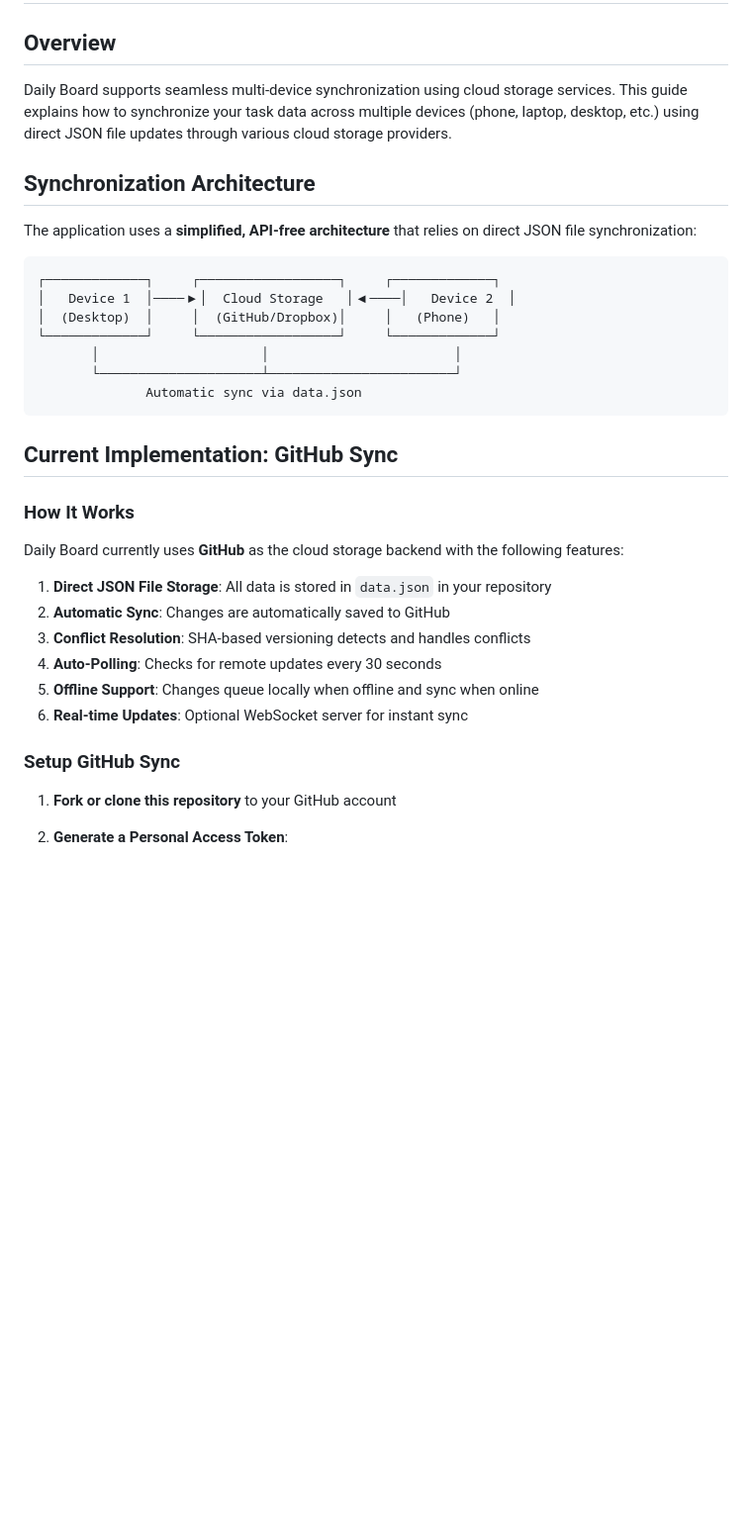
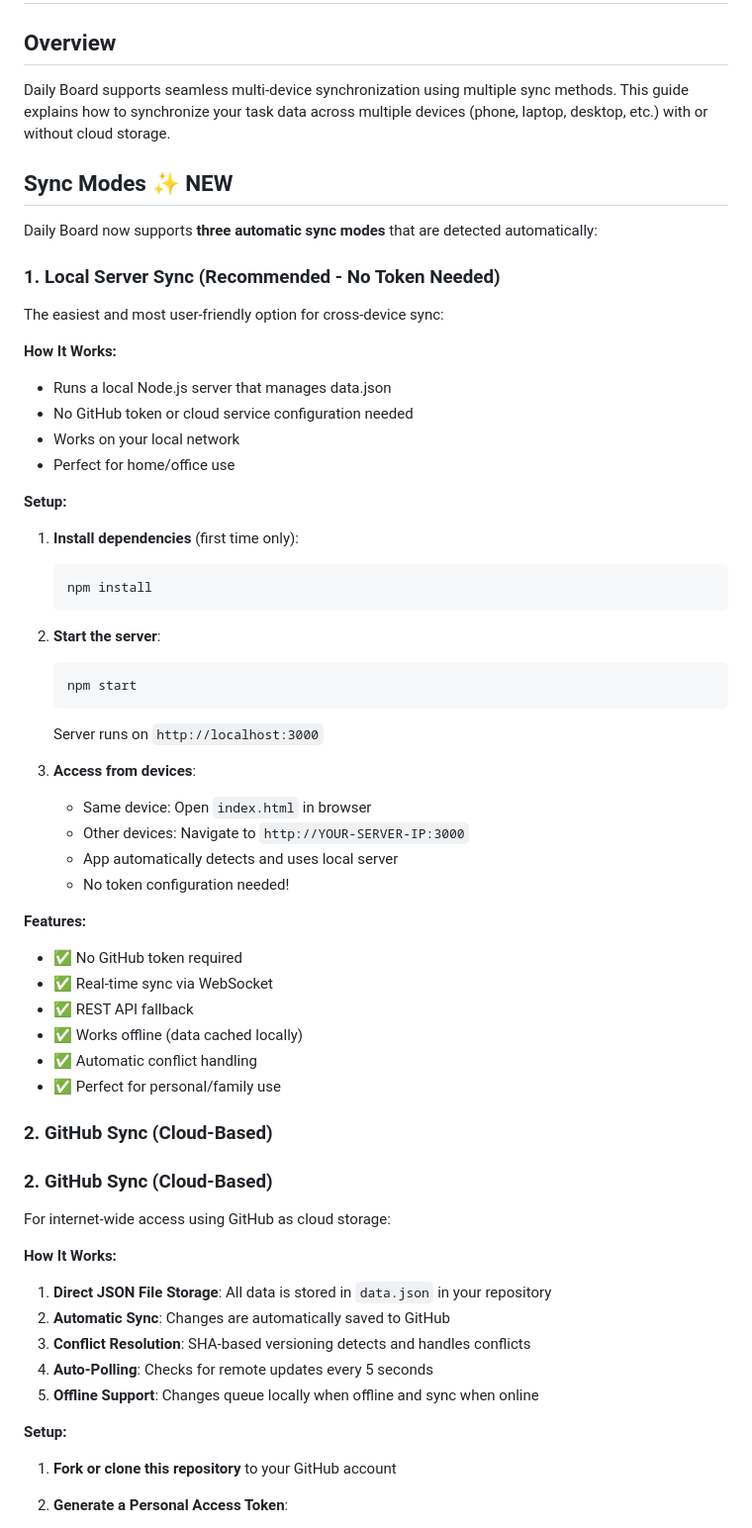
Before and after one commit to markvanengelen-gulo/daily-board, a Markdown page: CLOUD_SYNC_GUIDE.md, the part around one of its changes. Shown at 99% size. Rendered like a GitHub page; blank space fills up the shorter version.

Commit message:
Update CLOUD_SYNC_GUIDE with new sync modes documentation
Co-authored-by: markvanengelen-gulo <221901531+markvanengelen-gulo@users.noreply.github.com>

````diff
--- a/CLOUD_SYNC_GUIDE.md
+++ b/CLOUD_SYNC_GUIDE.md
@@ -2,36 +2,64 @@
 
 ## Overview
 
-Daily Board supports seamless multi-device synchronization using cloud storage services. This guide explains how to synchronize your task data across multiple devices (phone, laptop, desktop, etc.) using direct JSON file updates through various cloud storage providers.
+Daily Board supports seamless multi-device synchronization using multiple sync methods. This guide explains how to synchronize your task data across multiple devices (phone, laptop, desktop, etc.) with or without cloud storage.
 
-## Synchronization Architecture
+## Sync Modes ✨ NEW
 
-The application uses a **simplified, API-free architecture** that relies on direct JSON file synchronization:
+Daily Board now supports **three automatic sync modes** that are detected automatically:
 
-```
-┌─────────────┐     ┌──────────────────┐     ┌─────────────┐
-│   Device 1  │────▶│  Cloud Storage   │◀────│   Device 2  │
-│  (Desktop)  │     │  (GitHub/Dropbox)│     │   (Phone)   │
-└─────────────┘     └──────────────────┘     └─────────────┘
-       │                     │                        │
-       └─────────────────────┴────────────────────────┘
-              Automatic sync via data.json
-```
+### 1. Local Server Sync (Recommended - No Token Needed)
 
-## Current Implementation: GitHub Sync
+The easiest and most user-friendly option for cross-device sync:
 
-### How It Works
+**How It Works:**
+- Runs a local Node.js server that manages data.json
+- No GitHub token or cloud service configuration needed
+- Works on your local network
+- Perfect for home/office use
 
-Daily Board currently uses **GitHub** as the cloud storage backend with the following features:
+**Setup:**
+
+1. **Install dependencies** (first time only):
+   ```bash
+   npm install
+   ```
+
+2. **Start the server**:
+   ```bash
+   npm start
+   ```
+   Server runs on `http://localhost:3000`
+
+3. **Access from devices**:
+   - Same device: Open `index.html` in browser
+   - Other devices: Navigate to `http://YOUR-SERVER-IP:3000`
+   - App automatically detects and uses local server
+   - No token configuration needed!
+
+**Features:**
+- ✅ No GitHub token required
+- ✅ Real-time sync via WebSocket
+- ✅ REST API fallback
+- ✅ Works offline (data cached locally)
+- ✅ Automatic conflict handling
+- ✅ Perfect for personal/family use
+
+### 2. GitHub Sync (Cloud-Based)
+
+### 2. GitHub Sync (Cloud-Based)
+
+For internet-wide access using GitHub as cloud storage:
+
+**How It Works:**
 
 1. **Direct JSON File Storage**: All data is stored in `data.json` in your repository
 2. **Automatic Sync**: Changes are automatically saved to GitHub
 3. **Conflict Resolution**: SHA-based versioning detects and handles conflicts
-4. **Auto-Polling**: Checks for remote updates every 30 seconds
+4. **Auto-Polling**: Checks for remote updates every 5 seconds
 5. **Offline Support**: Changes queue locally when offline and sync when online
-6. **Real-time Updates**: Optional WebSocket server for instant sync
 
-### Setup GitHub Sync
+**Setup:**
 
 1. **Fork or clone this repository** to your GitHub account
 
````
Also changed, not shown: other parts of CLOUD_SYNC_GUIDE.md (+60 -4 lines).
